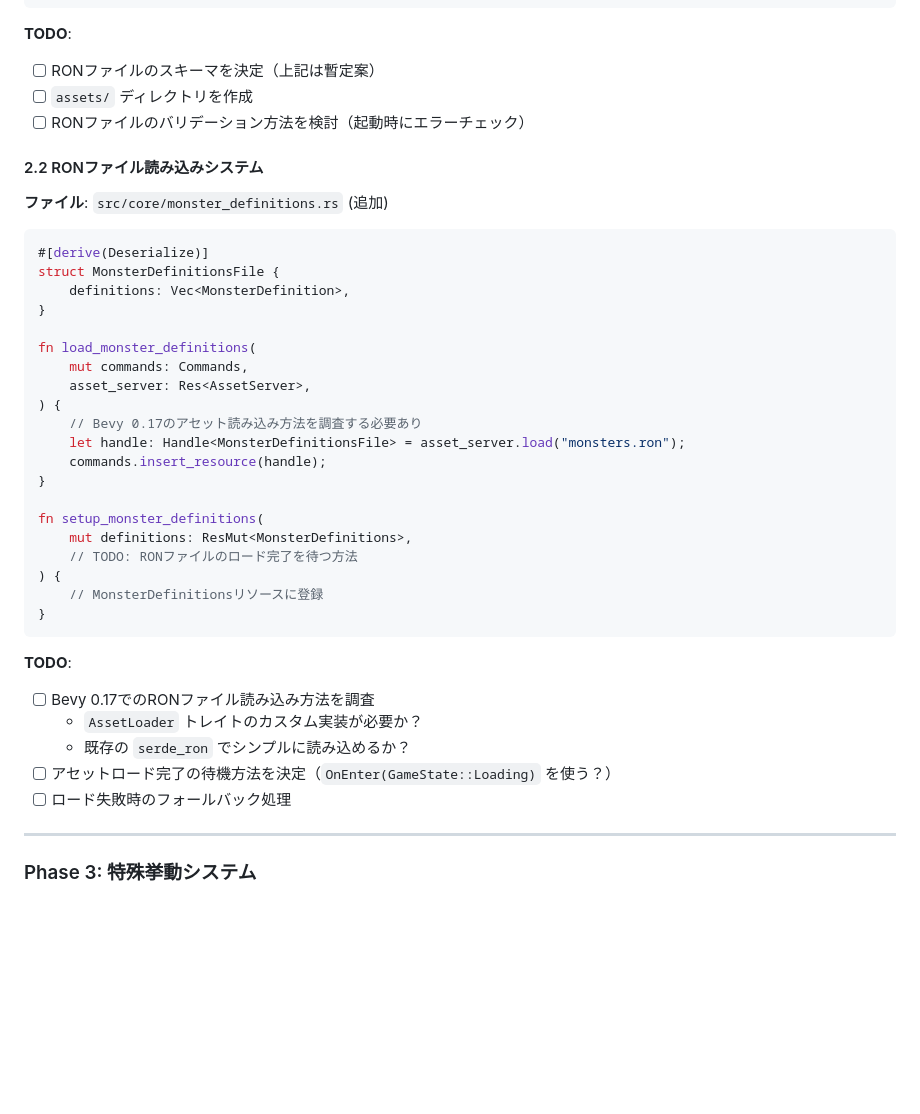
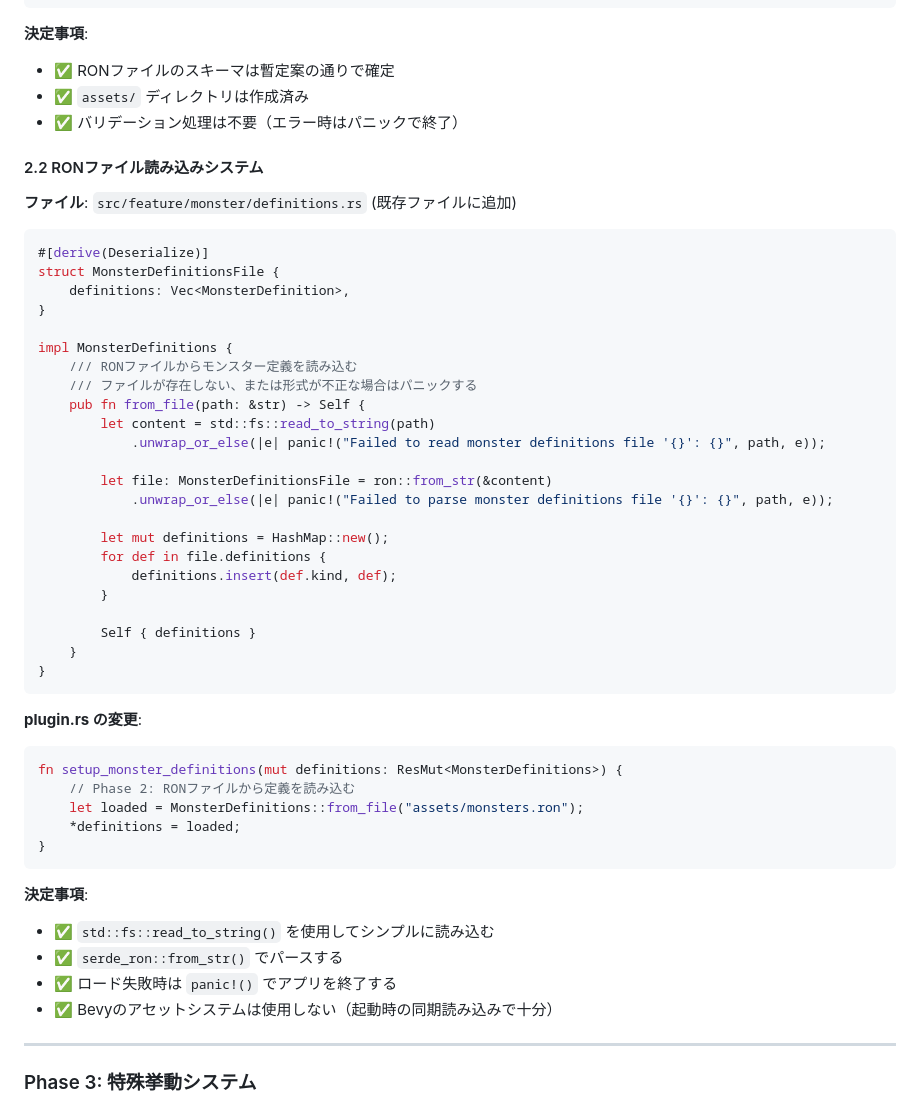
Before and after one commit to oginom/wave-crossing-game, a Markdown page: docs/plans/03_monster_kinds.md, the part around the change printed below. Drawn GitHub-style; blank space fills up the shorter version.

Commit message:
resolve 03 phase 2 todos

````diff
--- a/docs/plans/03_monster_kinds.md
+++ b/docs/plans/03_monster_kinds.md
@@ -329,14 +329,14 @@ fn spawn_monsters_system(
 )
 ```
 
-**TODO**:
-- [ ] RONファイルのスキーマを決定（上記は暫定案）
-- [ ] `assets/` ディレクトリを作成
-- [ ] RONファイルのバリデーション方法を検討（起動時にエラーチェック）
+**決定事項**:
+- ✅ RONファイルのスキーマは暫定案の通りで確定
+- ✅ `assets/` ディレクトリは作成済み
+- ✅ バリデーション処理は不要（エラー時はパニックで終了）
 
 #### 2.2 RONファイル読み込みシステム
 
-**ファイル**: `src/core/monster_definitions.rs` (追加)
+**ファイル**: `src/feature/monster/definitions.rs` (既存ファイルに追加)
 
 ```rust
 #[derive(Deserialize)]
@@ -344,29 +344,41 @@ struct MonsterDefinitionsFile {
     definitions: Vec<MonsterDefinition>,
 }
 
-fn load_monster_definitions(
-    mut commands: Commands,
-    asset_server: Res<AssetServer>,
-) {
-    // Bevy 0.17のアセット読み込み方法を調査する必要あり
-    let handle: Handle<MonsterDefinitionsFile> = asset_server.load("monsters.ron");
-    commands.insert_resource(handle);
-}
+impl MonsterDefinitions {
+    /// RONファイルからモンスター定義を読み込む
+    /// ファイルが存在しない、または形式が不正な場合はパニックする
+    pub fn from_file(path: &str) -> Self {
+        let content = std::fs::read_to_string(path)
+            .unwrap_or_else(|e| panic!("Failed to read monster definitions file '{}': {}", path, e));
 
-fn setup_monster_definitions(
-    mut definitions: ResMut<MonsterDefinitions>,
-    // TODO: RONファイルのロード完了を待つ方法
-) {
-    // MonsterDefinitionsリソースに登録
+        let file: MonsterDefinitionsFile = ron::from_str(&content)
+            .unwrap_or_else(|e| panic!("Failed to parse monster definitions file '{}': {}", path, e));
+
+        let mut definitions = HashMap::new();
+        for def in file.definitions {
+            definitions.insert(def.kind, def);
+        }
+
+        Self { definitions }
+    }
 }
 ```
 
-**TODO**:
-- [ ] Bevy 0.17でのRONファイル読み込み方法を調査
-  - `AssetLoader` トレイトのカスタム実装が必要か？
-  - 既存の `serde_ron` でシンプルに読み込めるか？
-- [ ] アセットロード完了の待機方法を決定（`OnEnter(GameState::Loading)` を使う？）
-- [ ] ロード失敗時のフォールバック処理
+**plugin.rs の変更**:
+
+```rust
+fn setup_monster_definitions(mut definitions: ResMut<MonsterDefinitions>) {
+    // Phase 2: RONファイルから定義を読み込む
+    let loaded = MonsterDefinitions::from_file("assets/monsters.ron");
+    *definitions = loaded;
+}
+```
+
+**決定事項**:
+- ✅ `std::fs::read_to_string()` を使用してシンプルに読み込む
+- ✅ `serde_ron::from_str()` でパースする
+- ✅ ロード失敗時は `panic!()` でアプリを終了する
+- ✅ Bevyのアセットシステムは使用しない（起動時の同期読み込みで十分）
 
 ---
 
````
Also changed, not shown: other parts of docs/plans/03_monster_kinds.md (+11 -15 lines).
